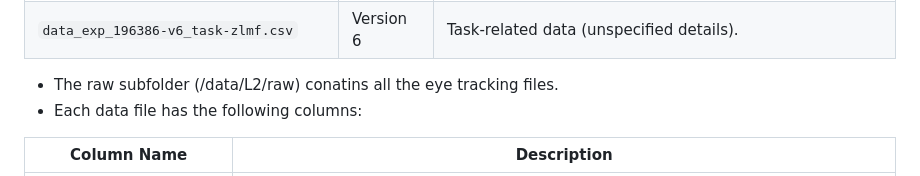
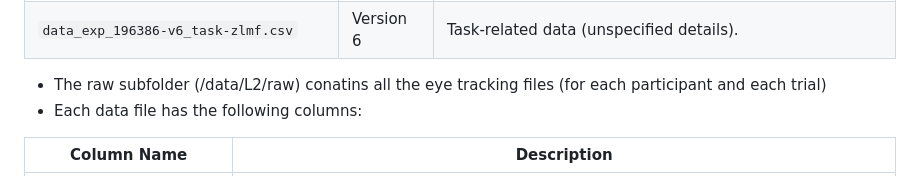
Before and after one commit to jgeller112/L2_VWP_Webcam, a Markdown page: README.md, the part around the change. GitHub-like rendering.

```diff
--- a/README.md
+++ b/README.md
@@ -38,7 +38,7 @@ Authors:
 | `data_exp_196386-v6_task-wrbu.csv`         | Version 6   | Headphone screener performance data.                                                          |
 | `data_exp_196386-v6_task-zlmf.csv`         | Version 6   | Task-related data (unspecified details).                                                      |
 
-- The raw subfolder (/data/L2/raw) conatins all the eye tracking files.
+- The raw subfolder (/data/L2/raw) conatins all the eye tracking files (for each participant and each trial)
 - Each data file has the following columns:
 
 | **Column Name**         | **Description**                                                                                              |
```
